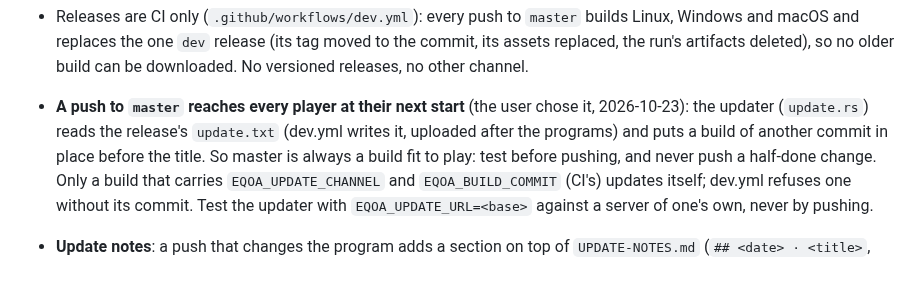
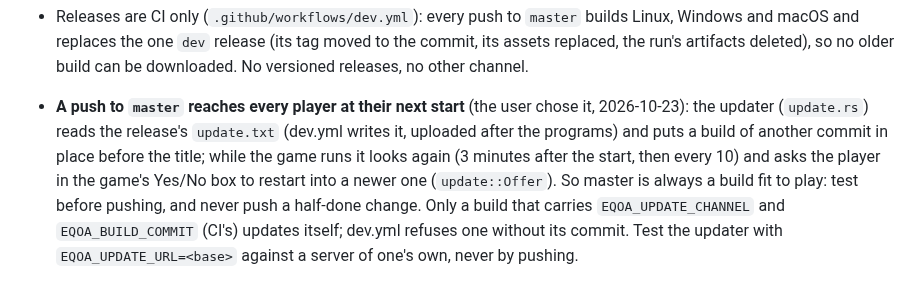
Before and after one commit to DabDavis/eqoa-rust-client-vanilla, a Markdown page: CLAUDE.md, the part around the change. GitHub-like rendering.

```diff
--- a/CLAUDE.md
+++ b/CLAUDE.md
@@ -22,7 +22,9 @@ current.
   artifacts deleted), so no older build can be downloaded. No versioned releases, no other channel.
 - **A push to `master` reaches every player at their next start** (the user chose it, 2026-10-23): the
   updater (`update.rs`) reads the release's `update.txt` (dev.yml writes it, uploaded after the programs)
-  and puts a build of another commit in place before the title. So master is always a build fit to play:
+  and puts a build of another commit in place before the title; while the game runs it looks again (3 minutes
+  after the start, then every 10) and asks the player in the game's Yes/No box to restart into a newer one
+  (`update::Offer`). So master is always a build fit to play:
   test before pushing, and never push a half-done change. Only a build that carries `EQOA_UPDATE_CHANNEL`
   and `EQOA_BUILD_COMMIT` (CI's) updates itself; dev.yml refuses one without its commit. Test the
   updater with `EQOA_UPDATE_URL=<base>` against a server of one's own, never by pushing.
```
Also changed, not shown: README.md (+9 -2 lines).
